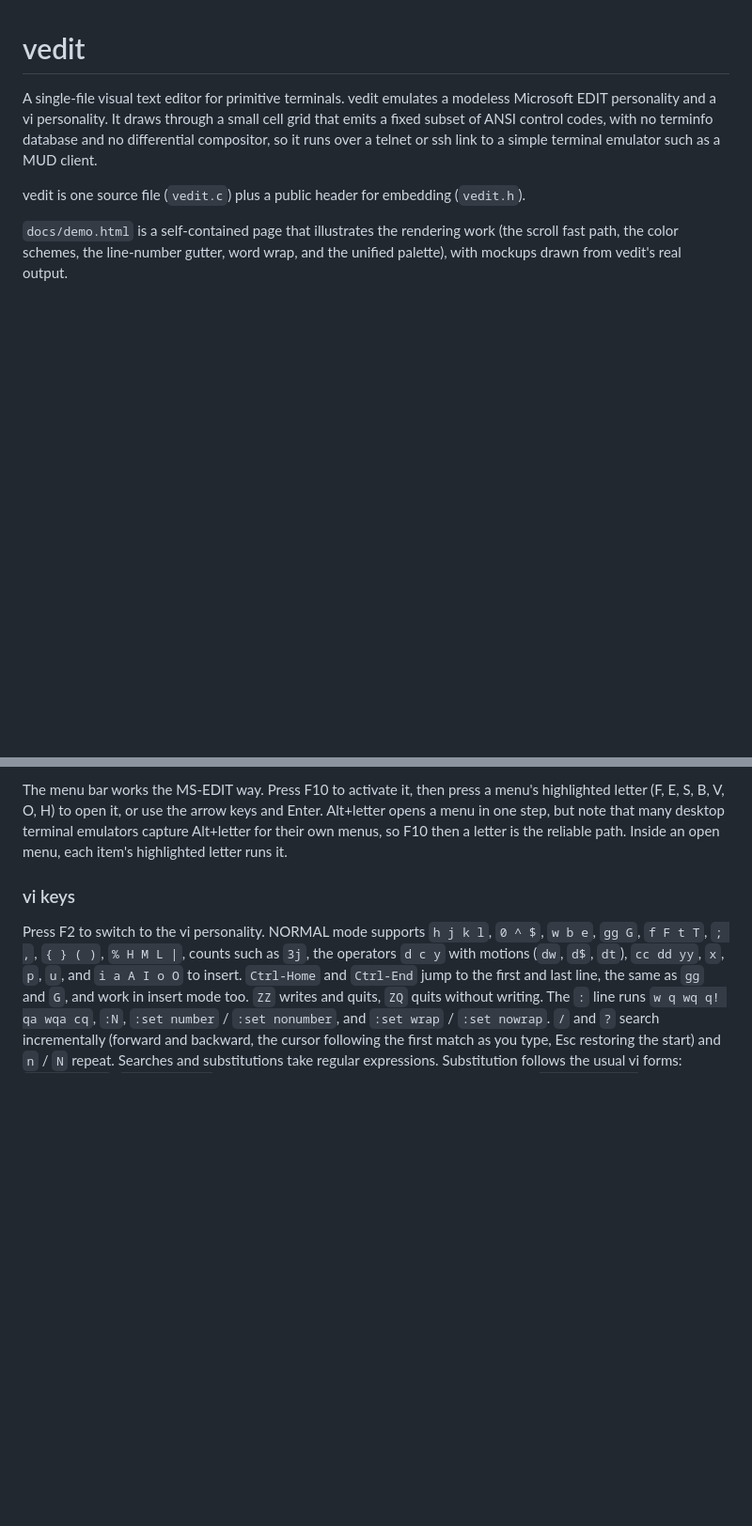
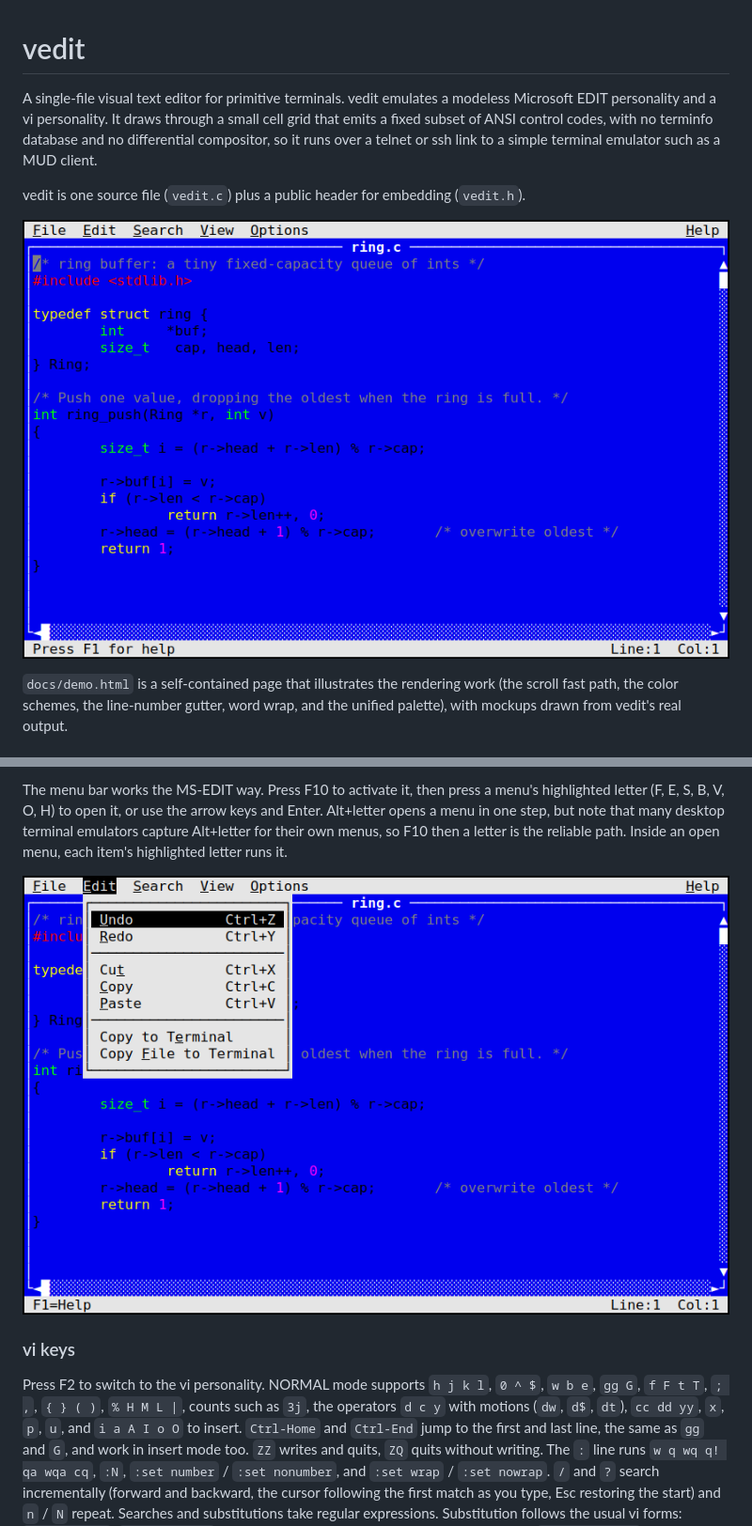
Before and after one commit to OrangeTide/vedit, a Markdown page: README.md, 2 parts joined by grey strips. Shown at 94% size. Rendered like a GitHub page; pictures changed too: docs/shot-edit.png (added), docs/shot-menu.png (added); blank space fills up the shorter version.

Commit message:
Add screenshots to the README
Capture three real screenshots and place them in context: editing a
C file with syntax highlighting and the MS-EDIT chrome, the Edit
menu open with the terminal-clipboard commands, and draw mode over a
box-and-arrow diagram.

```diff
--- a/README.md
+++ b/README.md
@@ -8,6 +8,8 @@ ssh link to a simple terminal emulator such as a MUD client.
 
 vedit is one source file (`vedit.c`) plus a public header for embedding
 (`vedit.h`).
+
+![Editing a C file, with syntax highlighting and the MS-EDIT chrome](docs/shot-edit.png)
 
 `docs/demo.html` is a self-contained page that illustrates the rendering work
 (the scroll fast path, the color schemes, the line-number gutter, word wrap, and
@@ -404,6 +406,8 @@ terminal emulators capture Alt+letter for their own menus, so F10 then a letter
 is the reliable path. Inside an open menu, each item's highlighted letter runs
 it.
 
+![The Edit menu open, with the terminal-clipboard commands](docs/shot-menu.png)
+
 ### vi keys
 
 Press F2 to switch to the vi personality. NORMAL mode supports `h j k l`, `0 ^
```
Also changed, not shown: other parts of README.md (+2 -0 lines), docs/shot-draw.png (added).
